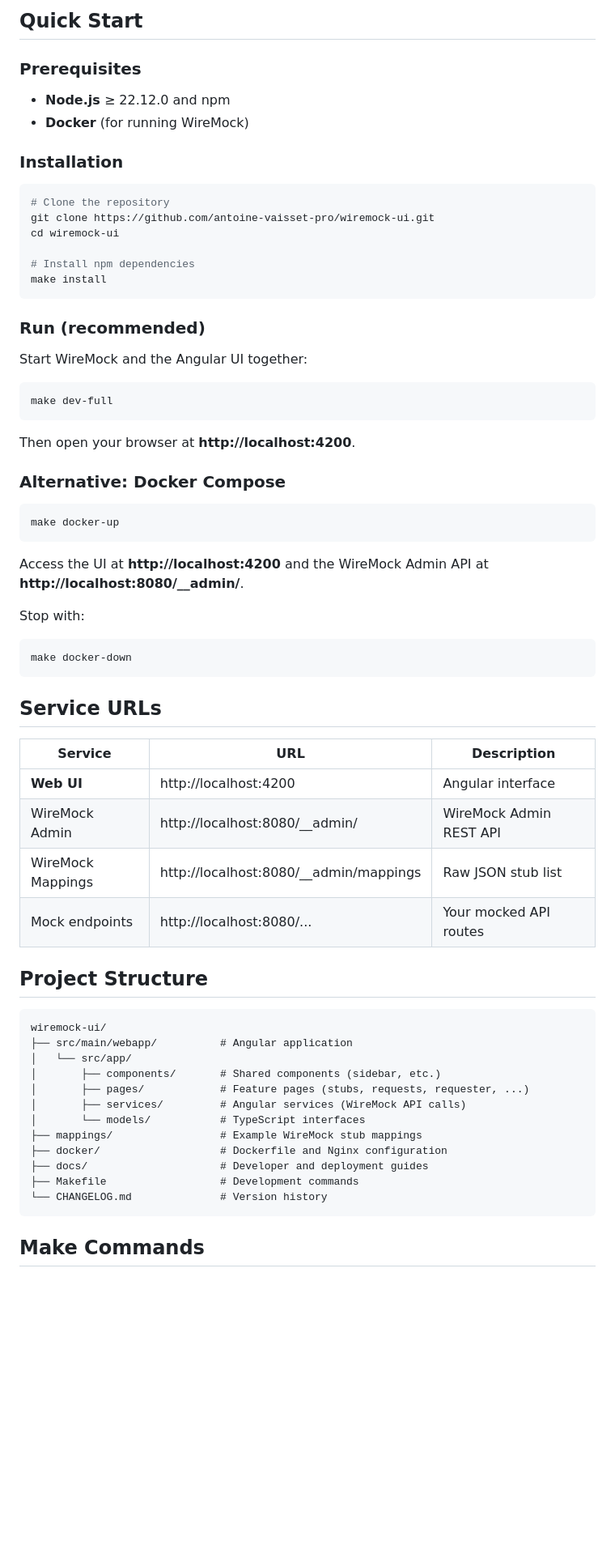
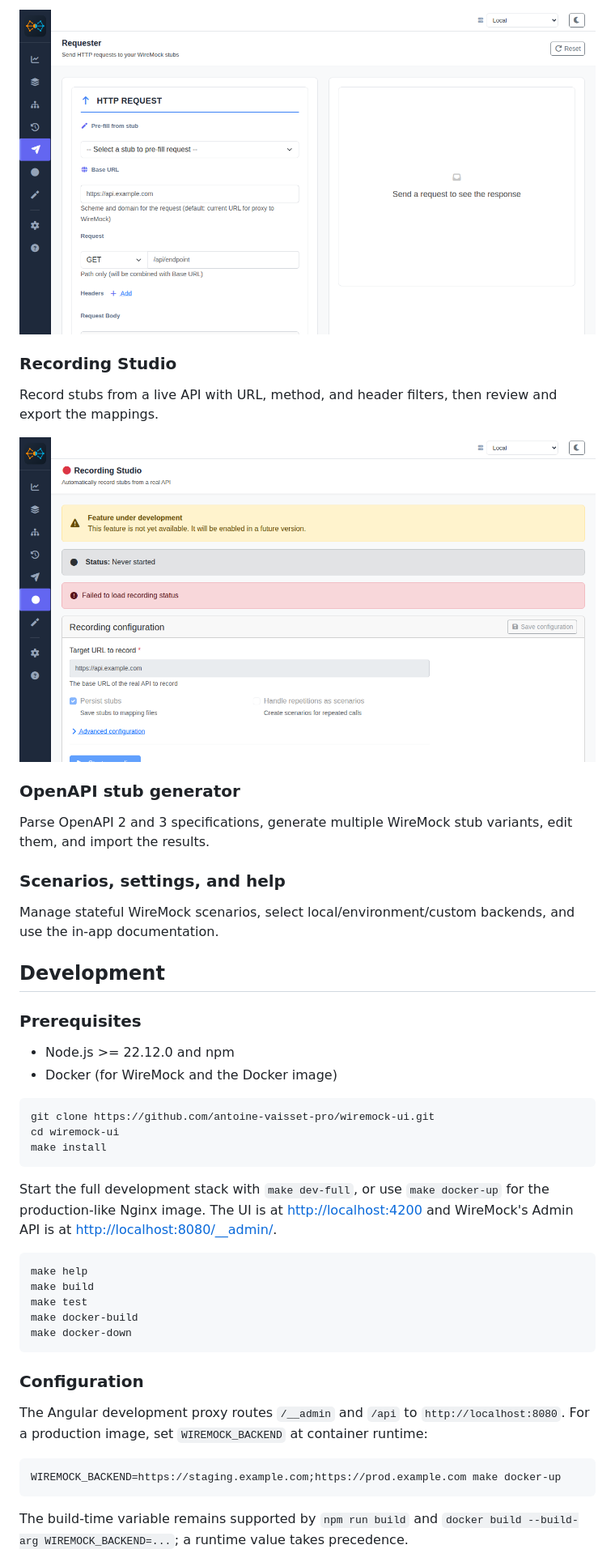
Before and after one commit to antoine-vaisset-pro/wiremock-ui, a Markdown page: README.md, the part around one of its changes. Shown at 81% size. Drawn GitHub-style; blank space fills up the shorter version.

````diff
--- a/README.md
+++ b/README.md
@@ -76,70 +70,47 @@ A modern web interface for managing and testing [WireMock](https://wiremock.org/
 
-## Quick Start
+![HTTP requester](docs/screenshots/http-requester.png)
+
+### Recording Studio
+Record stubs from a live API with URL, method, and header filters, then review and export the mappings.
+
+![Recording Studio](docs/screenshots/recording-studio.png)
+
+### OpenAPI stub generator
+Parse OpenAPI 2 and 3 specifications, generate multiple WireMock stub variants, edit them, and import the results.
+
+### Scenarios, settings, and help
+Manage stateful WireMock scenarios, select local/environment/custom backends, and use the in-app documentation.
+
+## Development
 
 ### Prerequisites
 
-- **Node.js** ≥ 22.12.0 and npm
-- **Docker** (for running WireMock)
-
-### Installation
+- Node.js >= 22.12.0 and npm
+- Docker (for WireMock and the Docker image)
 
 ```bash
-# Clone the repository
 git clone https://github.com/antoine-vaisset-pro/wiremock-ui.git
 cd wiremock-ui
-
-# Install npm dependencies
 make install
 ```
 
-### Run (recommended)
-
-Start WireMock and the Angular UI together:
+Start the full development stack with `make dev-full`, or use `make docker-up` for the production-like Nginx image. The UI is at <http://localhost:4200> and WireMock's Admin API is at <http://localhost:8080/__admin/>.
 
 ```bash
-make dev-full
-```
-
-Then open your browser at **http://localhost:4200**.
-
-### Alternative: Docker Compose
-
-```bash
-make docker-up
-```
-
-Access the UI at **http://localhost:4200** and the WireMock Admin API at **http://localhost:8080/__admin/**.
-
-Stop with:
-```bash
+make help
+make build
+make test
+make docker-build
 make docker-down
 ```
 
-## Service URLs
+### Configuration
 
-| Service           | URL                                    | Description              |
-|-------------------|----------------------------------------|--------------------------|
-| **Web UI**        | http://localhost:4200                  | Angular interface        |
-| WireMock Admin    | http://localhost:8080/__admin/         | WireMock Admin REST API  |
-| WireMock Mappings | http://localhost:8080/__admin/mappings | Raw JSON stub list       |
-| Mock endpoints    | http://localhost:8080/...              | Your mocked API routes   |
+The Angular development proxy routes `/__admin` and `/api` to `http://localhost:8080`. For a production image, set `WIREMOCK_BACKEND` at container runtime:
 
-## Project Structure
-
-```
-wiremock-ui/
-├── src/main/webapp/          # Angular application
-│   └── src/app/
-│       ├── components/       # Shared components (sidebar, etc.)
-│       ├── pages/            # Feature pages (stubs, requests, requester, ...)
-│       ├── services/         # Angular services (WireMock API calls)
-│       └── models/           # TypeScript interfaces
-├── mappings/                 # Example WireMock stub mappings
-├── docker/                   # Dockerfile and Nginx configuration
-├── docs/                     # Developer and deployment guides
-├── Makefile                  # Development commands
-└── CHANGELOG.md              # Version history
+```bash
+WIREMOCK_BACKEND=https://staging.example.com;https://prod.example.com make docker-up
 ```
 
-## Make Commands
+The build-time variable remains supported by `npm run build` and `docker build --build-arg WIREMOCK_BACKEND=...`; a runtime value takes precedence.
 
````
Also changed, not shown: other parts of README.md (+70 -135 lines).
